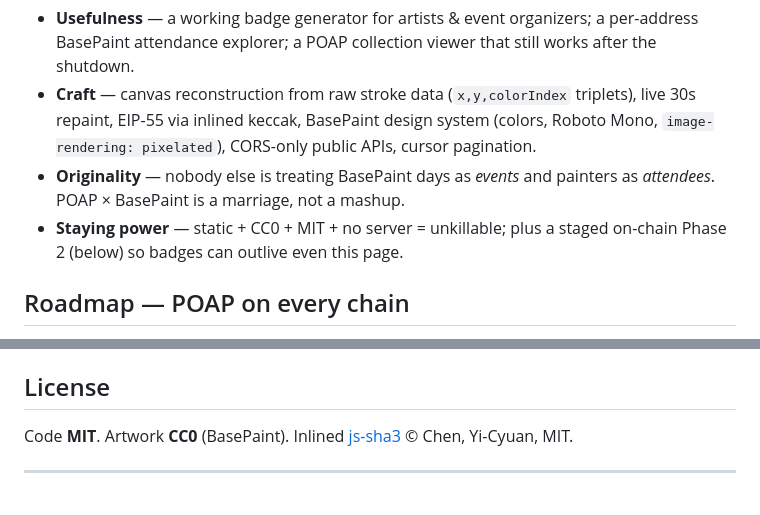
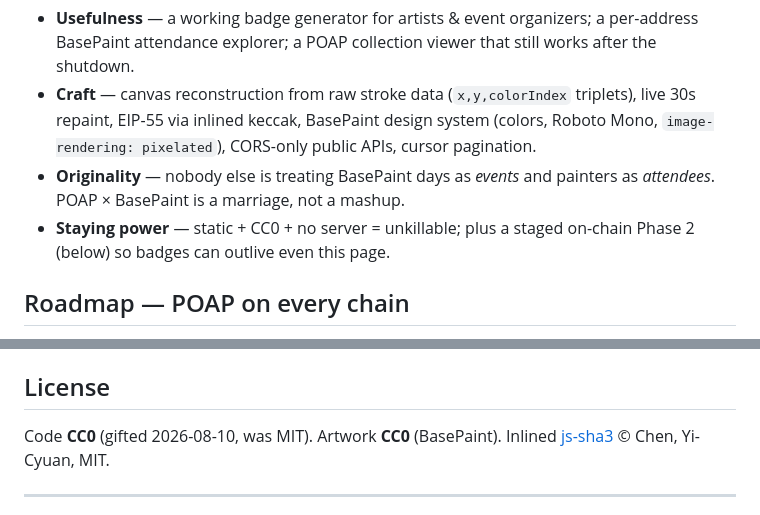
Before and after one commit to shakaleikaumaka/islpoap, a Markdown page: README.md, 2 parts joined by grey strips. Drawn GitHub-style.

Commit message:
🌺 README: code license MIT → CC0 (the whole universe is the gift, 2026-08-10)

```diff
--- a/README.md
+++ b/README.md
@@ -47,7 +47,7 @@ One HTML file. Zero dependencies. No backend, no keys, no kill switch.
   `image-rendering: pixelated`), CORS-only public APIs, cursor pagination.
 - **Originality** — nobody else is treating BasePaint days as *events* and painters as
   *attendees*. POAP × BasePaint is a marriage, not a mashup.
-- **Staying power** — static + CC0 + MIT + no server = unkillable; plus a staged on-chain
+- **Staying power** — static + CC0 + no server = unkillable; plus a staged on-chain
   Phase 2 (below) so badges can outlive even this page.
 
 ## Roadmap — POAP on every chain
@@ -78,7 +78,7 @@ python3 -m http.server 8000   # or just open index.html
 
 ## License
 
-Code **MIT**. Artwork **CC0** (BasePaint). Inlined
+Code **CC0** (gifted 2026-08-10, was MIT). Artwork **CC0** (BasePaint). Inlined
 [js-sha3](https://github.com/emn178/js-sha3) © Chen, Yi-Cyuan, MIT.
 
 ---
```
